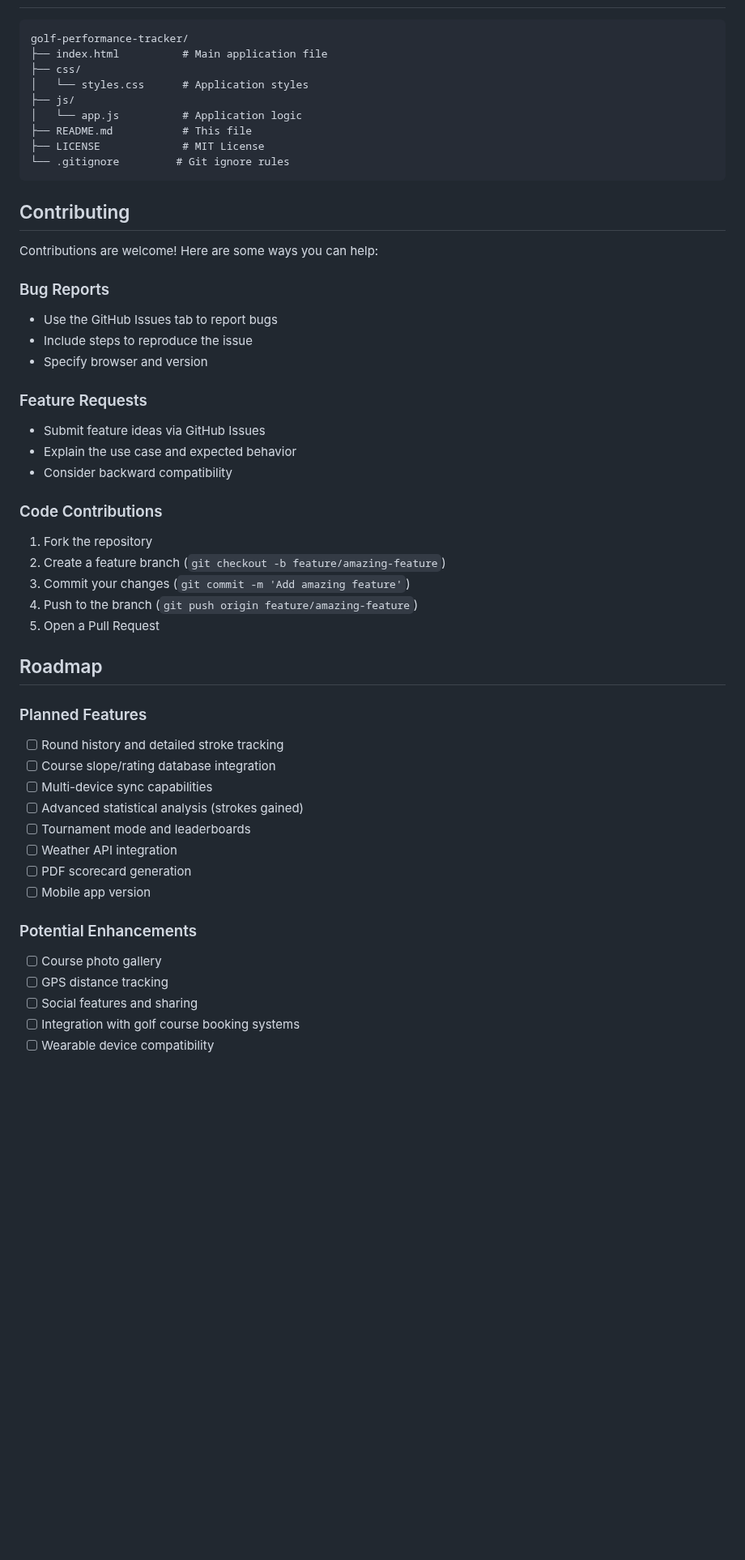
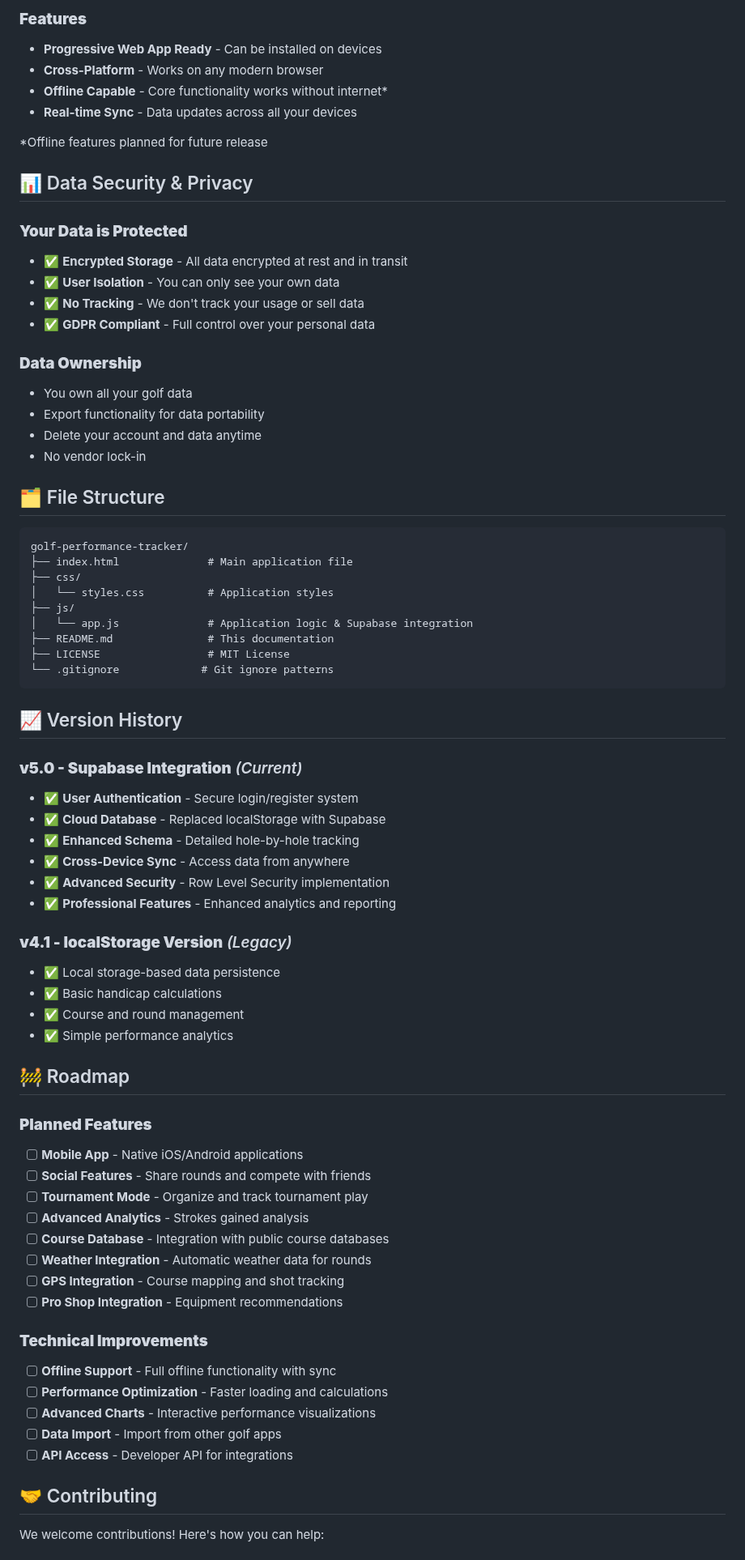
Before and after one commit to dbarrette2/shank-squad-performance-traker, a Markdown page: README.md, the part around one of its changes. Shown at 81% size. Drawn GitHub-style; blank space fills up the shorter version.

````diff
--- a/README.md
+++ b/README.md
@@ -126,53 +133,75 @@ The app compares your performance against established benchmarks by handicap cat
+### **Features**
+- **Progressive Web App Ready** - Can be installed on devices
+- **Cross-Platform** - Works on any modern browser
+- **Offline Capable** - Core functionality works without internet*
+- **Real-time Sync** - Data updates across all your devices
+
+*Offline features planned for future release
+
+## 📊 Data Security & Privacy
+
+### **Your Data is Protected**
+- ✅ **Encrypted Storage** - All data encrypted at rest and in transit
+- ✅ **User Isolation** - You can only see your own data
+- ✅ **No Tracking** - We don't track your usage or sell data
+- ✅ **GDPR Compliant** - Full control over your personal data
+
+### **Data Ownership**
+- You own all your golf data
+- Export functionality for data portability
+- Delete your account and data anytime
+- No vendor lock-in
+
+## 🗂️ File Structure
 
 ```
 golf-performance-tracker/
-├── index.html          # Main application file
+├── index.html              # Main application file
 ├── css/
-│   └── styles.css      # Application styles
+│   └── styles.css          # Application styles
 ├── js/
-│   └── app.js          # Application logic
-├── README.md           # This file
-├── LICENSE             # MIT License
-└── .gitignore         # Git ignore rules
+│   └── app.js              # Application logic & Supabase integration
+├── README.md               # This documentation
+├── LICENSE                 # MIT License
+└── .gitignore             # Git ignore patterns
 ```
 
-## Contributing
+## 📈 Version History
 
-Contributions are welcome! Here are some ways you can help:
+### **v5.0 - Supabase Integration** *(Current)*
+- ✅ **User Authentication** - Secure login/register system
+- ✅ **Cloud Database** - Replaced localStorage with Supabase
+- ✅ **Enhanced Schema** - Detailed hole-by-hole tracking
+- ✅ **Cross-Device Sync** - Access data from anywhere
+- ✅ **Advanced Security** - Row Level Security implementation
+- ✅ **Professional Features** - Enhanced analytics and reporting
 
-### Bug Reports
-- Use the GitHub Issues tab to report bugs
-- Include steps to reproduce the issue
-- Specify browser and version
+### **v4.1 - localStorage Version** *(Legacy)*
+- ✅ Local storage-based data persistence
+- ✅ Basic handicap calculations
+- ✅ Course and round management
+- ✅ Simple performance analytics
 
-### Feature Requests
-- Submit feature ideas via GitHub Issues
-- Explain the use case and expected behavior
-- Consider backward compatibility
+## 🚧 Roadmap
 
-### Code Contributions
-1. Fork the repository
-2. Create a feature branch (`git checkout -b feature/amazing-feature`)
-3. Commit your changes (`git commit -m 'Add amazing feature'`)
-4. Push to the branch (`git push origin feature/amazing-feature`)
-5. Open a Pull Request
+### **Planned Features**
+- [ ] **Mobile App** - Native iOS/Android applications
+- [ ] **Social Features** - Share rounds and compete with friends
+- [ ] **Tournament Mode** - Organize and track tournament play
+- [ ] **Advanced Analytics** - Strokes gained analysis
+- [ ] **Course Database** - Integration with public course databases
+- [ ] **Weather Integration** - Automatic weather data for rounds
+- [ ] **GPS Integration** - Course mapping and shot tracking
+- [ ] **Pro Shop Integration** - Equipment recommendations
 
-## Roadmap
+### **Technical Improvements**
+- [ ] **Offline Support** - Full offline functionality with sync
+- [ ] **Performance Optimization** - Faster loading and calculations
+- [ ] **Advanced Charts** - Interactive performance visualizations
+- [ ] **Data Import** - Import from other golf apps
+- [ ] **API Access** - Developer API for integrations
 
-### Planned Features
-- [ ] Round history and detailed stroke tracking
-- [ ] Course slope/rating database integration
-- [ ] Multi-device sync capabilities
-- [ ] Advanced statistical analysis (strokes gained)
-- [ ] Tournament mode and leaderboards
-- [ ] Weather API integration
-- [ ] PDF scorecard generation
-- [ ] Mobile app version
+## 🤝 Contributing
 
-### Potential Enhancements
-- [ ] Course photo gallery
-- [ ] GPS distance tracking
-- [ ] Social features and sharing
-- [ ] Integration with golf course booking systems
-- [ ] Wearable device compatibility
+We welcome contributions! Here's how you can help:
 
````
Also changed, not shown: other parts of README.md (+186 -119 lines).
